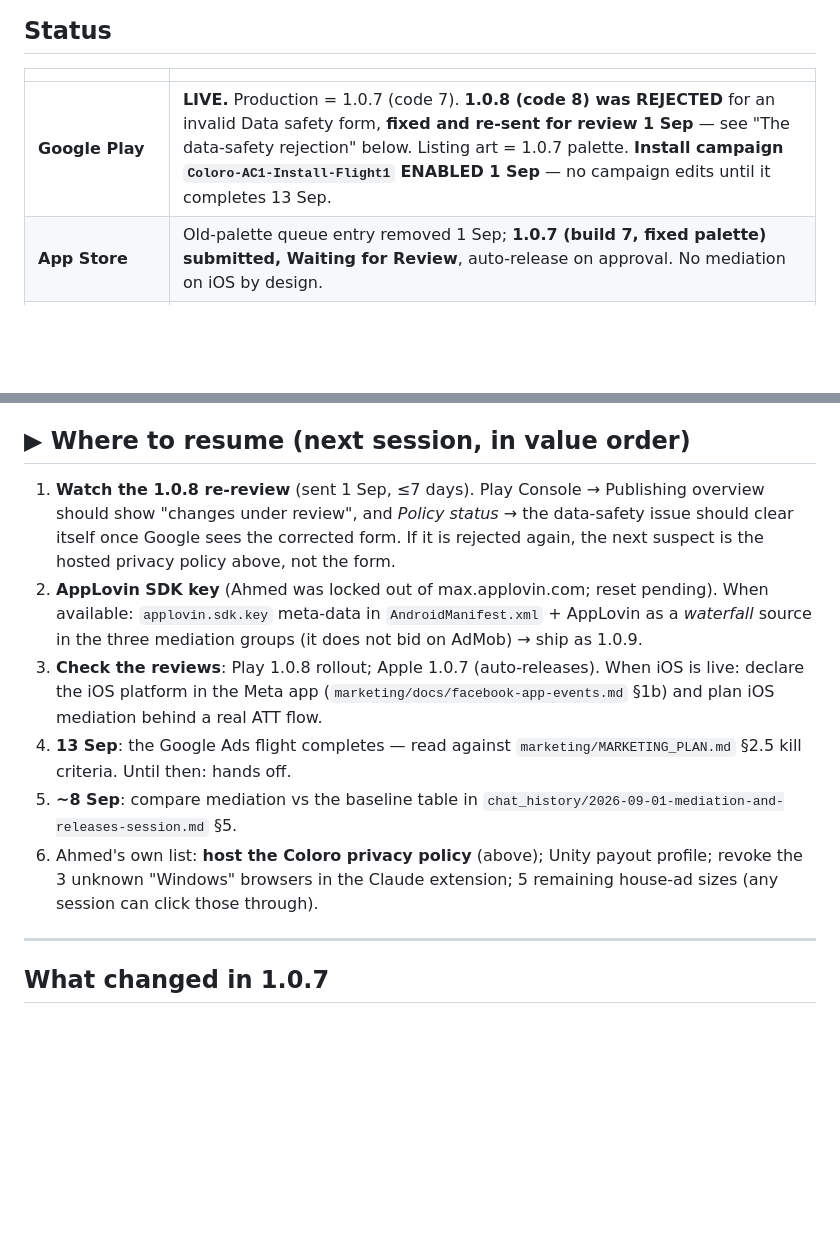
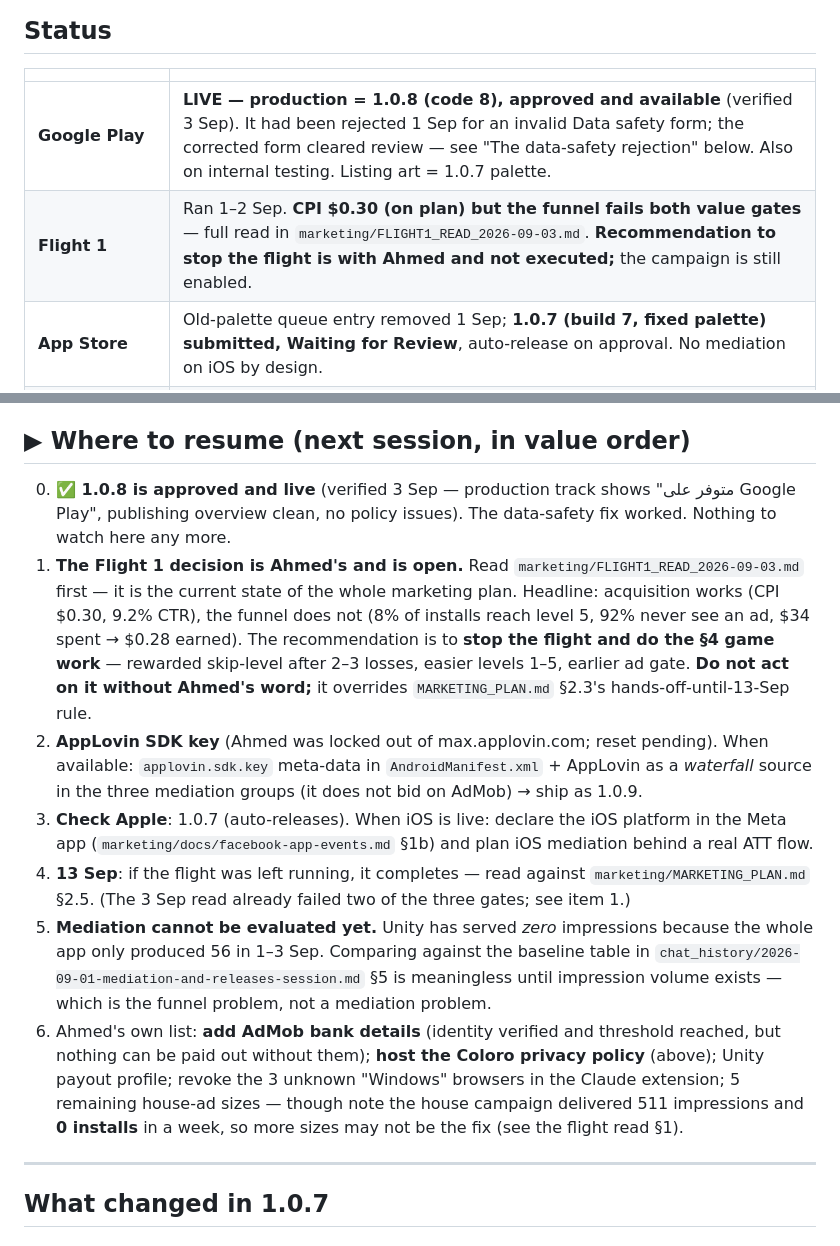
Before and after one commit to ahmedmagdymohamedy/coloro, a Markdown page: HANDOFF.md, 2 parts joined by grey strips. Drawn GitHub-style; blank space fills up the shorter version.

Commit message:
docs: HANDOFF caught up — 1.0.8 is live, Flight 1 decision is open
Verified in Play Console: 1.0.8 is approved and available, publishing overview
clean, no policy issues. The data-safety fix cleared review, so the old
"watch the re-review" resume item is closed.

Points the resume list at marketing/FLIGHT1_READ_2026-09-03.md and records
that the recommendation to stop the flight is with Ahmed and deliberately not
executed. Also notes that mediation cannot be compared against the pre-launch
baseline yet — Unity has zero impressions because the app produced 56 in three
days, which is the funnel problem, not a mediation problem — and adds the
AdMob bank details to the blocked-on-Ahmed list.

Co-Authored-By: Claude Opus 5 (1M context) <noreply@anthropic.com>
Claude-Session: https://claude.ai/code/session_01HhsNEDbmXBCFtUDfWt1H2w

```diff
--- a/HANDOFF.md
+++ b/HANDOFF.md
@@ -9,7 +9,8 @@ Session records: `chat_history/`. Marketing: `marketing/MARKETING_PLAN.md`.
 
 | | |
 |---|---|
-| **Google Play** | **LIVE.** Production = 1.0.7 (code 7). **1.0.8 (code 8) was REJECTED** for an invalid Data safety form, **fixed and re-sent for review 1 Sep** — see "The data-safety rejection" below. Listing art = 1.0.7 palette. **Install campaign `Coloro-AC1-Install-Flight1` ENABLED 1 Sep** — no campaign edits until it completes 13 Sep. |
+| **Google Play** | **LIVE — production = 1.0.8 (code 8), approved and available** (verified 3 Sep). It had been rejected 1 Sep for an invalid Data safety form; the corrected form cleared review — see "The data-safety rejection" below. Also on internal testing. Listing art = 1.0.7 palette. |
+| **Flight 1** | Ran 1–2 Sep. **CPI $0.30 (on plan) but the funnel fails both value gates** — full read in `marketing/FLIGHT1_READ_2026-09-03.md`. **Recommendation to stop the flight is with Ahmed and not executed;** the campaign is still enabled. |
 | **App Store** | Old-palette queue entry removed 1 Sep; **1.0.7 (build 7, fixed palette) submitted, Waiting for Review**, auto-release on approval. No mediation on iOS by design. |
 | **Monetization** | **Unity Ads bidding live in 3 AdMob mediation groups** (banner/interstitial/rewarded, Android). AppLovin pending its SDK key (waterfall only — no AdMob bidding). House campaign `Coloro-House-CrossPromo` running (4/9 sizes). Baseline eCPM recorded pre-mediation. Details: `chat_history/2026-09-01-mediation-and-releases-session.md`. |
 | **Git** | ✅ Clean and pushed. `39cc662` = 1.0.7 as shipped; `29f95a1` = 1.0.8 mediation. |
@@ -91,27 +92,38 @@ hand afterwards.
 
 ## ▶ Where to resume (next session, in value order)
 
-1. **Watch the 1.0.8 re-review** (sent 1 Sep, ≤7 days). Play Console →
-   Publishing overview should show "changes under review", and *Policy
-   status* → the data-safety issue should clear itself once Google sees the
-   corrected form. If it is rejected again, the next suspect is the hosted
-   privacy policy above, not the form.
+0. **✅ 1.0.8 is approved and live** (verified 3 Sep — production track shows
+   "متوفر على Google Play", publishing overview clean, no policy issues). The
+   data-safety fix worked. Nothing to watch here any more.
+1. **The Flight 1 decision is Ahmed's and is open.** Read
+   `marketing/FLIGHT1_READ_2026-09-03.md` first — it is the current state of
+   the whole marketing plan. Headline: acquisition works (CPI $0.30, 9.2%
+   CTR), the funnel does not (8% of installs reach level 5, 92% never see an
+   ad, $34 spent → $0.28 earned). The recommendation is to **stop the flight
+   and do the §4 game work** — rewarded skip-level after 2–3 losses, easier
+   levels 1–5, earlier ad gate. **Do not act on it without Ahmed's word;** it
+   overrides `MARKETING_PLAN.md` §2.3's hands-off-until-13-Sep rule.
 2. **AppLovin SDK key** (Ahmed was locked out of max.applovin.com; reset
    pending). When available: `applovin.sdk.key` meta-data in
    `AndroidManifest.xml` + AppLovin as a *waterfall* source in the three
    mediation groups (it does not bid on AdMob) → ship as 1.0.9.
-3. **Check the reviews**: Play 1.0.8 rollout; Apple 1.0.7 (auto-releases).
-   When iOS is live: declare the iOS platform in the Meta app
-   (`marketing/docs/facebook-app-events.md` §1b) and plan iOS mediation
-   behind a real ATT flow.
-4. **13 Sep**: the Google Ads flight completes — read against
-   `marketing/MARKETING_PLAN.md` §2.5 kill criteria. Until then: hands off.
-5. **~8 Sep**: compare mediation vs the baseline table in
-   `chat_history/2026-09-01-mediation-and-releases-session.md` §5.
-6. Ahmed's own list: **host the Coloro privacy policy** (above); Unity payout
-   profile; revoke the 3 unknown "Windows"
-   browsers in the Claude extension; 5 remaining house-ad sizes (any
-   session can click those through).
+3. **Check Apple**: 1.0.7 (auto-releases). When iOS is live: declare the iOS
+   platform in the Meta app (`marketing/docs/facebook-app-events.md` §1b) and
+   plan iOS mediation behind a real ATT flow.
+4. **13 Sep**: if the flight was left running, it completes — read against
+   `marketing/MARKETING_PLAN.md` §2.5. (The 3 Sep read already failed two of
+   the three gates; see item 1.)
+5. **Mediation cannot be evaluated yet.** Unity has served *zero* impressions
+   because the whole app only produced 56 in 1–3 Sep. Comparing against the
+   baseline table in `chat_history/2026-09-01-mediation-and-releases-session.md`
+   §5 is meaningless until impression volume exists — which is the funnel
+   problem, not a mediation problem.
+6. Ahmed's own list: **add AdMob bank details** (identity verified and
+   threshold reached, but nothing can be paid out without them); **host the
+   Coloro privacy policy** (above); Unity payout profile; revoke the 3 unknown
+   "Windows" browsers in the Claude extension; 5 remaining house-ad sizes —
+   though note the house campaign delivered 511 impressions and **0 installs**
+   in a week, so more sizes may not be the fix (see the flight read §1).
 
 ---
 
```
